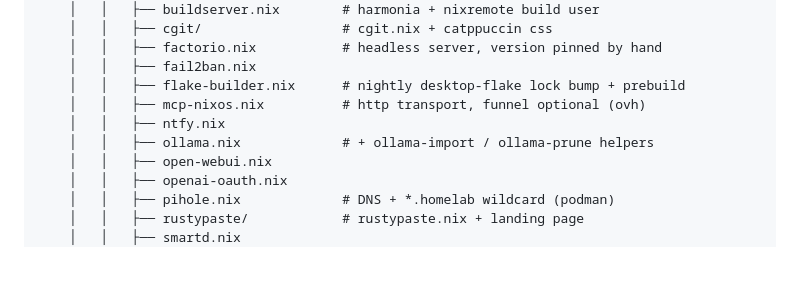
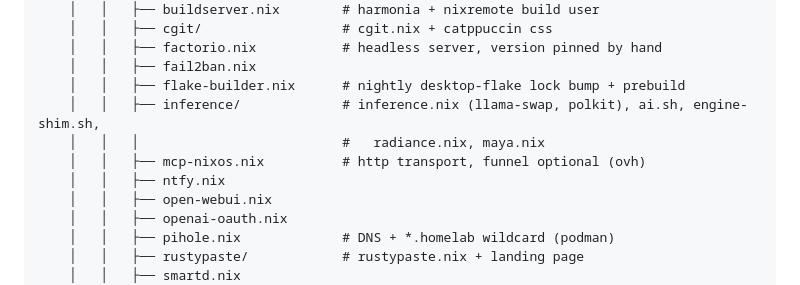
Before and after one commit to gegnep/nixos-prod, a Markdown page: README.md, the part around one of its changes. GitHub-like rendering; folded sections open; blank space fills up the shorter version.

```diff
--- a/README.md
+++ b/README.md
@@ -117,9 +122,10 @@ mySystem
     │   │   ├── factorio.nix           # headless server, version pinned by hand
     │   │   ├── fail2ban.nix
     │   │   ├── flake-builder.nix      # nightly desktop-flake lock bump + prebuild
+    │   │   ├── inference/             # inference.nix (llama-swap, polkit), ai.sh, engine-shim.sh,
+    │   │   │                          #   radiance.nix, maya.nix
     │   │   ├── mcp-nixos.nix          # http transport, funnel optional (ovh)
     │   │   ├── ntfy.nix
-    │   │   ├── ollama.nix             # + ollama-import / ollama-prune helpers
     │   │   ├── open-webui.nix
     │   │   ├── openai-oauth.nix
     │   │   ├── pihole.nix             # DNS + *.homelab wildcard (podman)
```
Also changed, not shown: other parts of README.md (+31 -13 lines).
